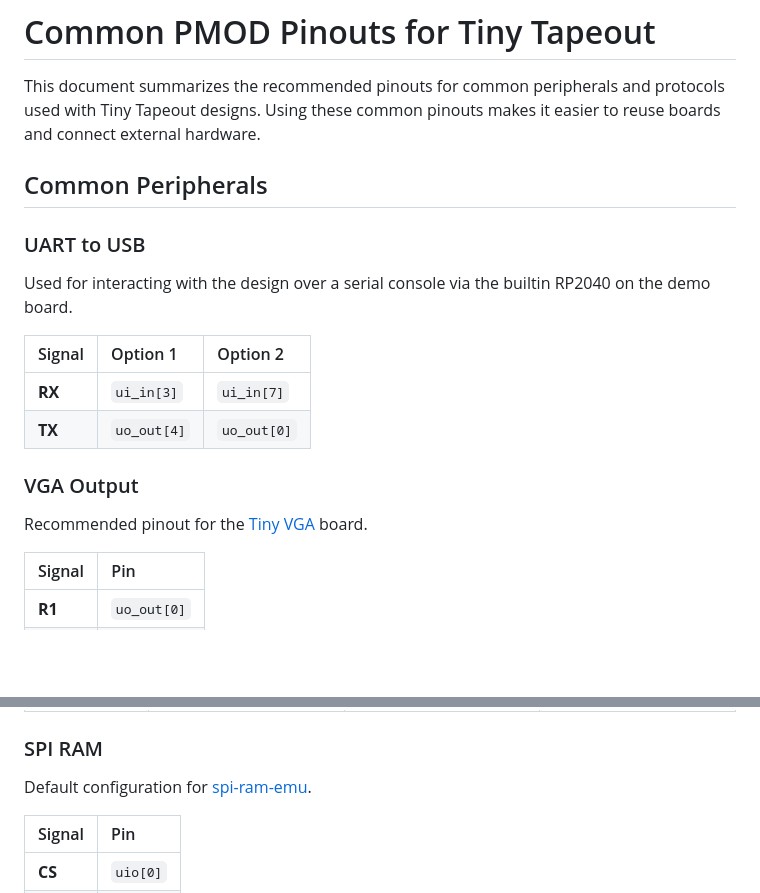
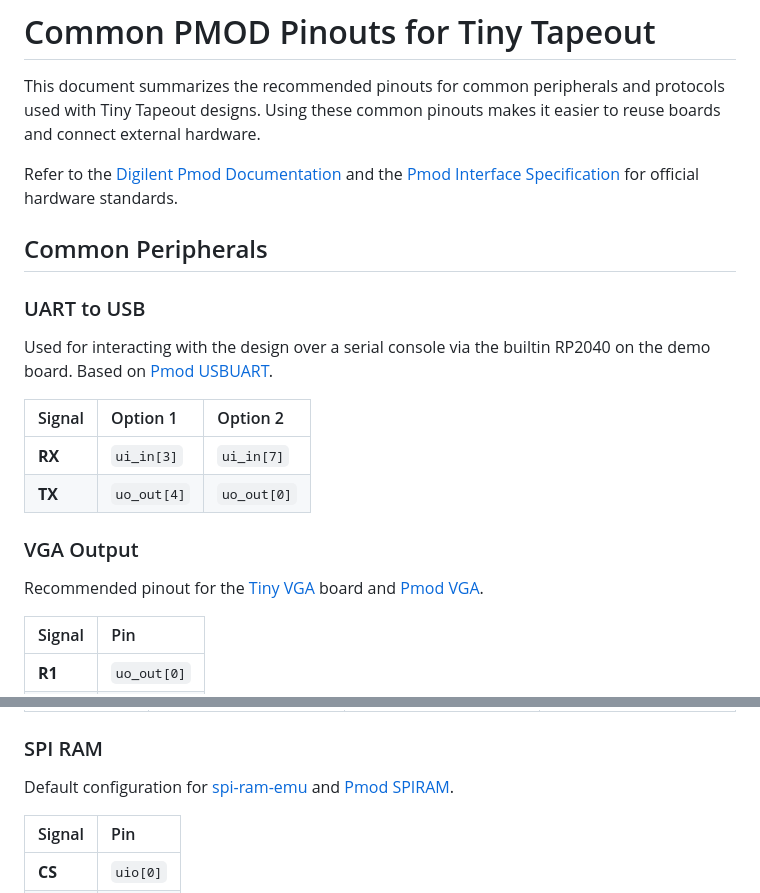
Before and after one commit to chatelao/tiny-tapeout-web-uart-tang-nano, a Markdown page: PMOD_PINOUT.md, 2 parts joined by grey strips. GitHub-like rendering; blank space fills up the shorter version.

Commit message:
docs: link Digilent Pmod main and sub-documentation in PMOD_PINOUT.md
Added links to the official Digilent Pmod main documentation and the
Pmod Interface Specification. Also included sub-documentation links
for specific modules like Pmod USBUART, VGA, I2S2, AMP2, and SPIRAM
to provide users with official hardware standards.

```diff
--- a/PMOD_PINOUT.md
+++ b/PMOD_PINOUT.md
@@ -2,10 +2,12 @@
 
 This document summarizes the recommended pinouts for common peripherals and protocols used with Tiny Tapeout designs. Using these common pinouts makes it easier to reuse boards and connect external hardware.
 
+Refer to the [Digilent Pmod Documentation](https://digilent.com/reference/pmod/start) and the [Pmod Interface Specification](https://digilent.com/reference/pmod/specification) for official hardware standards.
+
 ## Common Peripherals
 
 ### UART to USB
-Used for interacting with the design over a serial console via the builtin RP2040 on the demo board.
+Used for interacting with the design over a serial console via the builtin RP2040 on the demo board. Based on [Pmod USBUART](https://digilent.com/reference/pmod/pmodusbuart/start).
 
 | Signal | Option 1 | Option 2 |
 | :--- | :--- | :--- |
@@ -13,7 +15,7 @@ Used for interacting with the design over a serial console via the builtin RP204
 | **TX** | `uo_out[4]` | `uo_out[0]` |
 
 ### VGA Output
-Recommended pinout for the [Tiny VGA](https://github.com/mole99/tiny-vga) board.
+Recommended pinout for the [Tiny VGA](https://github.com/mole99/tiny-vga) board and [Pmod VGA](https://digilent.com/reference/pmod/pmodvga/start).
 
 | Signal | Pin |
 | :--- | :--- |
@@ -34,7 +36,7 @@ Recommended pinout for the [TT Audio Pmod](https://github.com/MichaelBell/tt-aud
 | **Audio Output** | `uio_out[7]` or `uo_out[7]` | `uio_out[6]` or `uo_out[6]` | `uio_out[7]` or `uo_out[7]` |
 
 ### SPI RAM
-Default configuration for [spi-ram-emu](https://github.com/MichaelBell/spi-ram-emu/).
+Default configuration for [spi-ram-emu](https://github.com/MichaelBell/spi-ram-emu/) and [Pmod SPIRAM](https://digilent.com/reference/pmod/pmodspiram/start).
 
 | Signal | Pin |
 | :--- | :--- |
```
Also changed, not shown: other parts of PMOD_PINOUT.md (+1 -1 lines).
